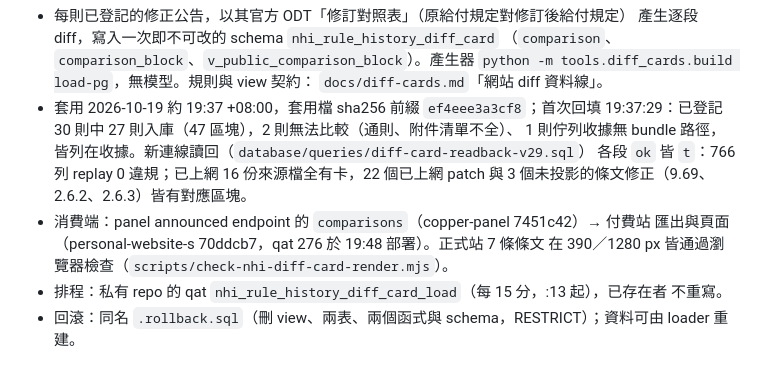
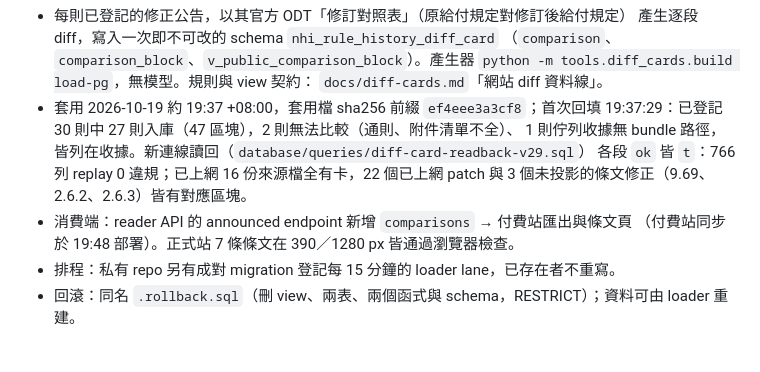
Before and after one commit to copper0722/nhi-rule-history, a Markdown page: STATUS.md, the part around the change. Rendered like a GitHub page.

Commit message:
STATUS: describe the v29 consumers without private service identifiers (card #2495)
Co-Authored-By: Claude Opus 5.5 <noreply@anthropic.com>

```diff
--- a/STATUS.md
+++ b/STATUS.md
@@ -14,11 +14,9 @@
   1 則佇列收據無 bundle 路徑，皆列在收據。新連線讀回（`database/queries/diff-card-readback-v29.sql`）
   各段 `ok` 皆 `t`：766 列 replay 0 違規；已上網 16 份來源檔全有卡，22 個已上網
   patch 與 3 個未投影的條文修正（9.69、2.6.2、2.6.3）皆有對應區塊。
-- 消費端：panel announced endpoint 的 `comparisons`（copper-panel 7451c42）→ 付費站
-  匯出與頁面（personal-website-s 70ddcb7，qat 276 於 19:48 部署）。正式站 7 條條文
-  在 390／1280 px 皆通過瀏覽器檢查（`scripts/check-nhi-diff-card-render.mjs`）。
-- 排程：私有 repo 的 qat `nhi_rule_history_diff_card_load`（每 15 分，:13 起），已存在者
-  不重寫。
+- 消費端：reader API 的 announced endpoint 新增 `comparisons` → 付費站匯出與條文頁
+  （付費站同步於 19:48 部署）。正式站 7 條條文在 390／1280 px 皆通過瀏覽器檢查。
+- 排程：私有 repo 另有成對 migration 登記每 15 分鐘的 loader lane，已存在者不重寫。
 - 回滾：同名 `.rollback.sql`（刪 view、兩表、兩個函式與 schema，RESTRICT）；資料可由
   loader 重建。
 
```
